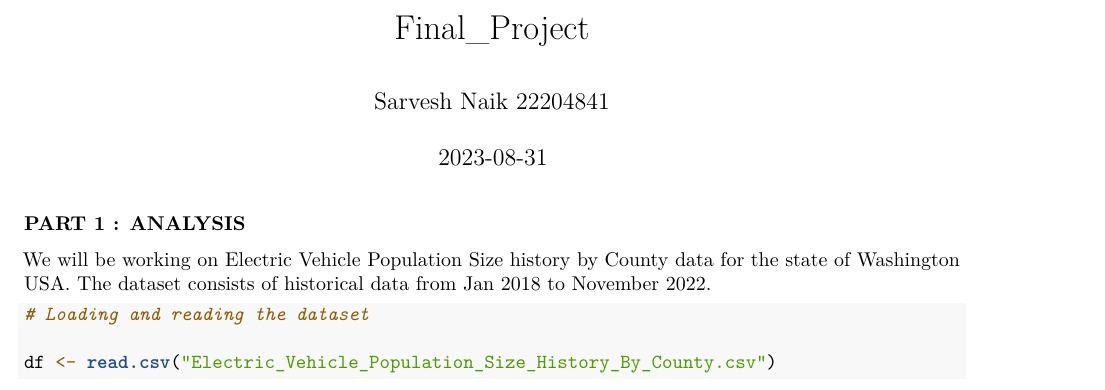
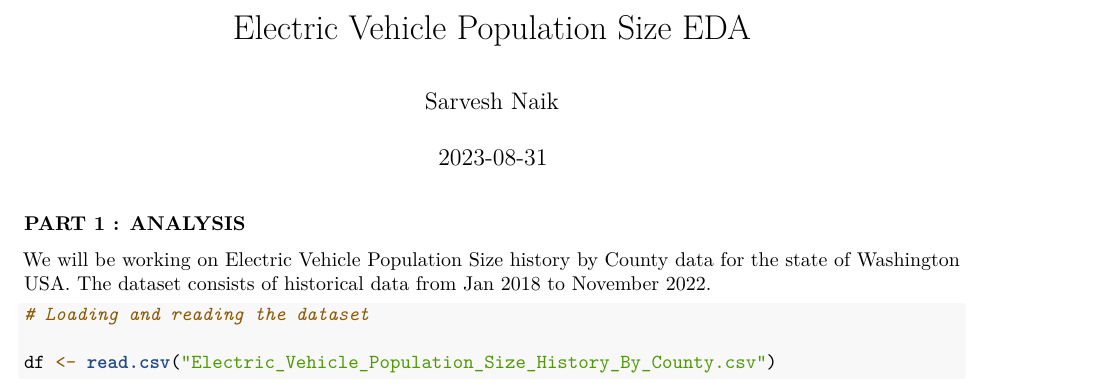
Before and after one commit to sarveshsn/Electric-Vehicle-Population-Size, an R Markdown document (Electric Vehicles.Rmd): part of page 1 of 9, cut at the place of the change. Rendered offline with R 4.5, knitr and Pandoc, then LaTeX, with nearby package versions; some code elsewhere in the file could not run offline.

Commit message:
Update Electric Vehicles.Rmd

```diff
--- a/Electric Vehicles.Rmd
+++ b/Electric Vehicles.Rmd
@@ -1,6 +1,6 @@
 ---
-title: "Final_Project"
-author: "Sarvesh Naik 22204841"
+title: "Electric Vehicle Population Size EDA"
+author: "Sarvesh Naik"
 date: "`r Sys.Date()`"
 output:
   word_document: default
```
